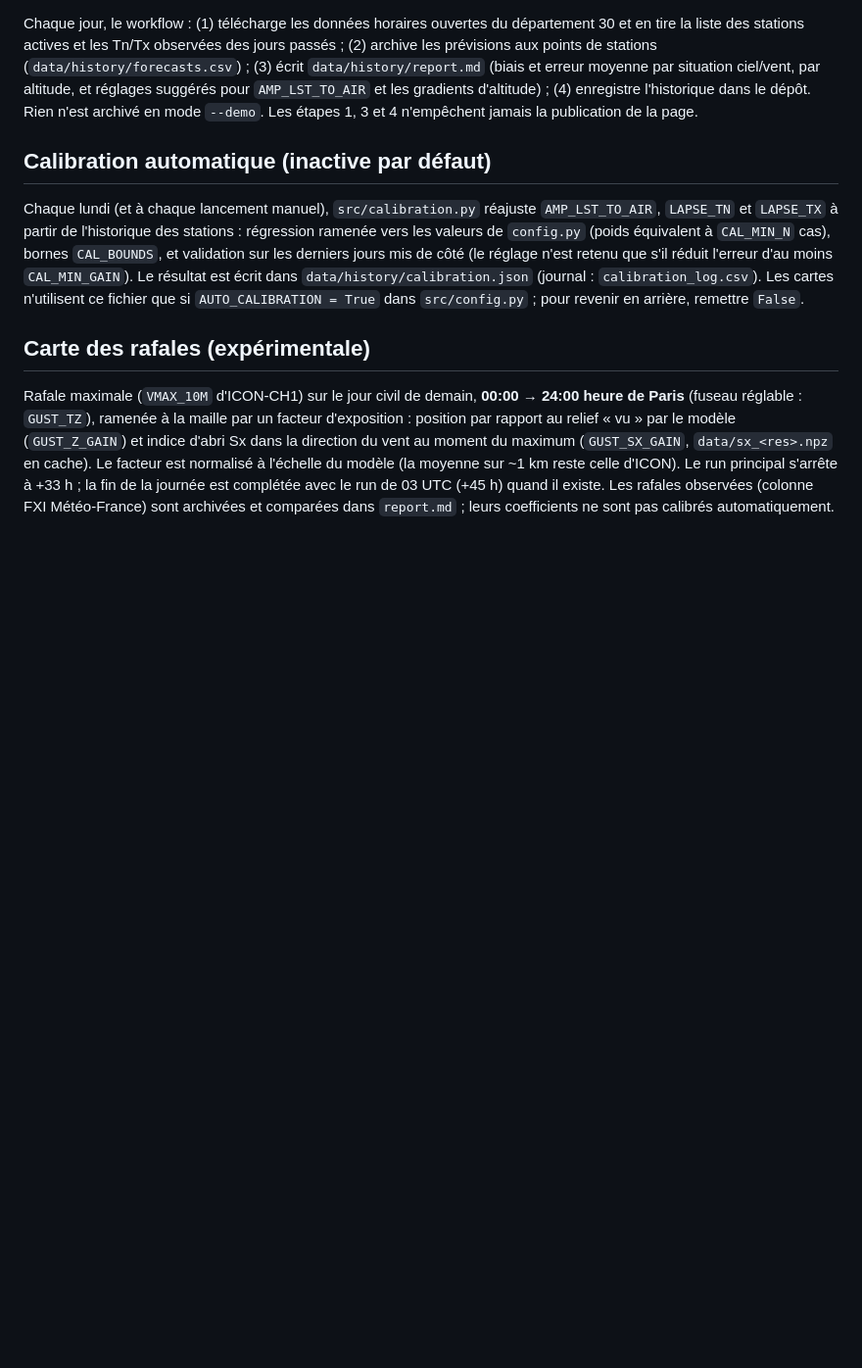
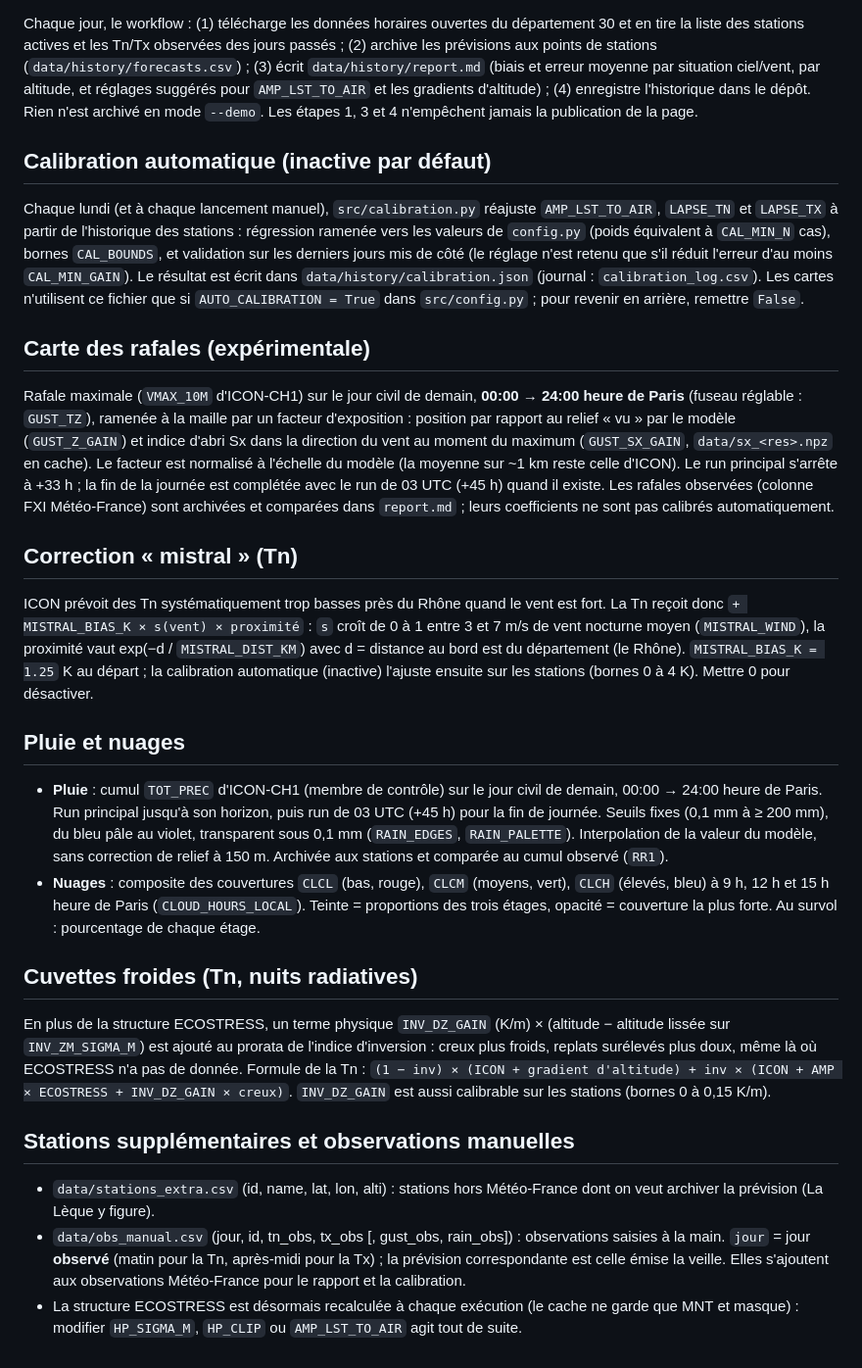
Before and after one commit to cedfavand-ops/gard-tn-tx, a Markdown page: README.md, the part around the change. Shown at 98% size. Rendered like a GitHub page; blank space fills up the shorter version.

```diff
--- a/README.md
+++ b/README.md
@@ -53,3 +53,26 @@ Rafale maximale (`VMAX_10M` d'ICON-CH1) sur le jour civil de demain, **00:00 →
 position par rapport au relief « vu » par le modèle (`GUST_Z_GAIN`) et indice d'abri Sx dans la direction du vent au moment du maximum (`GUST_SX_GAIN`, `data/sx_<res>.npz` en cache).
 Le facteur est normalisé à l'échelle du modèle (la moyenne sur ~1 km reste celle d'ICON). Le run principal s'arrête à +33 h ; la fin de la journée est complétée avec le run de 03 UTC (+45 h) quand il existe.
 Les rafales observées (colonne FXI Météo-France) sont archivées et comparées dans `report.md` ; leurs coefficients ne sont pas calibrés automatiquement.
+
+## Correction « mistral » (Tn)
+ICON prévoit des Tn systématiquement trop basses près du Rhône quand le vent est fort. La Tn reçoit donc `+ MISTRAL_BIAS_K × s(vent) × proximité` :
+`s` croît de 0 à 1 entre 3 et 7 m/s de vent nocturne moyen (`MISTRAL_WIND`), la proximité vaut exp(−d / `MISTRAL_DIST_KM`) avec d = distance au bord est du département (le Rhône).
+`MISTRAL_BIAS_K = 1.25` K au départ ; la calibration automatique (inactive) l'ajuste ensuite sur les stations (bornes 0 à 4 K). Mettre 0 pour désactiver.
+
+## Pluie et nuages
+- **Pluie** : cumul `TOT_PREC` d'ICON-CH1 (membre de contrôle) sur le jour civil de demain, 00:00 → 24:00 heure de Paris. Run principal jusqu'à son horizon,
+  puis run de 03 UTC (+45 h) pour la fin de journée. Seuils fixes (0,1 mm à ≥ 200 mm), du bleu pâle au violet, transparent sous 0,1 mm (`RAIN_EDGES`, `RAIN_PALETTE`).
+  Interpolation de la valeur du modèle, sans correction de relief à 150 m. Archivée aux stations et comparée au cumul observé (`RR1`).
+- **Nuages** : composite des couvertures `CLCL` (bas, rouge), `CLCM` (moyens, vert), `CLCH` (élevés, bleu) à 9 h, 12 h et 15 h heure de Paris (`CLOUD_HOURS_LOCAL`).
+  Teinte = proportions des trois étages, opacité = couverture la plus forte. Au survol : pourcentage de chaque étage.
+
+## Cuvettes froides (Tn, nuits radiatives)
+En plus de la structure ECOSTRESS, un terme physique `INV_DZ_GAIN` (K/m) × (altitude − altitude lissée sur `INV_ZM_SIGMA_M`) est ajouté au prorata de l'indice d'inversion :
+creux plus froids, replats surélevés plus doux, même là où ECOSTRESS n'a pas de donnée. Formule de la Tn : `(1 − inv) × (ICON + gradient d'altitude) + inv × (ICON + AMP × ECOSTRESS + INV_DZ_GAIN × creux)`.
+`INV_DZ_GAIN` est aussi calibrable sur les stations (bornes 0 à 0,15 K/m).
+
+## Stations supplémentaires et observations manuelles
+- `data/stations_extra.csv` (id, name, lat, lon, alti) : stations hors Météo-France dont on veut archiver la prévision (La Lèque y figure).
+- `data/obs_manual.csv` (jour, id, tn_obs, tx_obs [, gust_obs, rain_obs]) : observations saisies à la main. `jour` = jour **observé** (matin pour la Tn, après-midi pour la Tx) ;
+  la prévision correspondante est celle émise la veille. Elles s'ajoutent aux observations Météo-France pour le rapport et la calibration.
+- La structure ECOSTRESS est désormais recalculée à chaque exécution (le cache ne garde que MNT et masque) : modifier `HP_SIGMA_M`, `HP_CLIP` ou `AMP_LST_TO_AIR` agit tout de suite.
```
